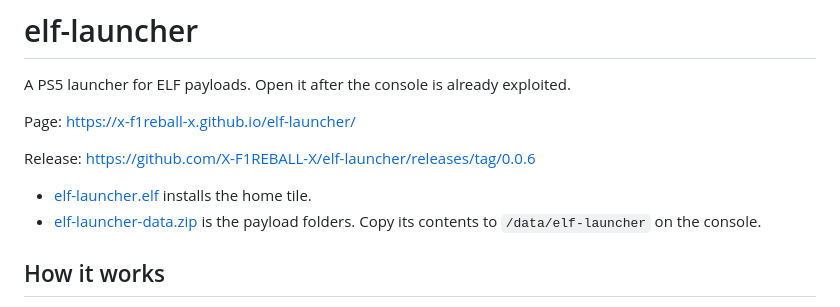
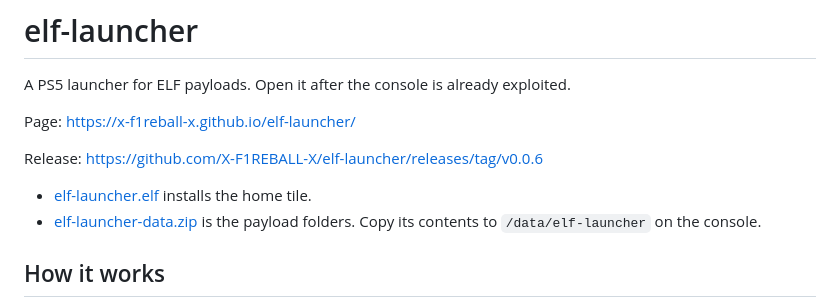
Before and after one commit to X-F1REBALL-X/elf-launcher, a Markdown page: README.md, the part around one of its changes. Rendered like a GitHub page.

Commit message:
Point release links at v0.0.6

```diff
--- a/README.md
+++ b/README.md
@@ -4,6 +4,6 @@ A PS5 launcher for ELF payloads. Open it after the console is already exploited.
 
 Page: https://x-f1reball-x.github.io/elf-launcher/
 
-Release: https://github.com/X-F1REBALL-X/elf-launcher/releases/tag/0.0.6
+Release: https://github.com/X-F1REBALL-X/elf-launcher/releases/tag/v0.0.6
 
 - [elf-launcher.elf](https://github.com/X-F1REBALL-X/elf-launcher/raw/main/launcher/elf-launcher.elf) installs the home tile.
```
Also changed, not shown: other parts of README.md (+1 -1 lines).
